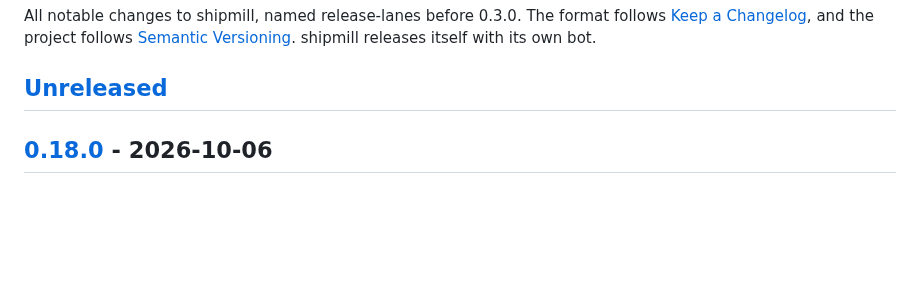
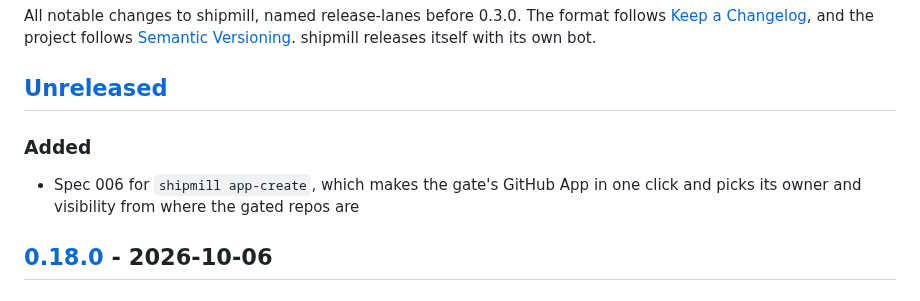
Before and after one commit to romamo/release-lanes, a Markdown page: CHANGELOG.md, the part around the change. Rendered like a GitHub page; blank space fills up the shorter version.

Commit message:
Spec 006: create the gate's GitHub App in one click
Co-Authored-By: Claude Opus 5.5 <noreply@anthropic.com>

```diff
--- a/CHANGELOG.md
+++ b/CHANGELOG.md
@@ -6,6 +6,11 @@ All notable changes to shipmill, named release-lanes before 0.3.0. The format fo
 bot.
 
 ## [Unreleased]
+
+### Added
+
+- Spec 006 for `shipmill app-create`, which makes the gate's GitHub App in one click and
+  picks its owner and visibility from where the gated repos are
 
 ## [0.18.0] - 2026-10-06
 
```
Also changed, not shown: docs/specs/006-app-create.md (added, +176 -0 lines).
